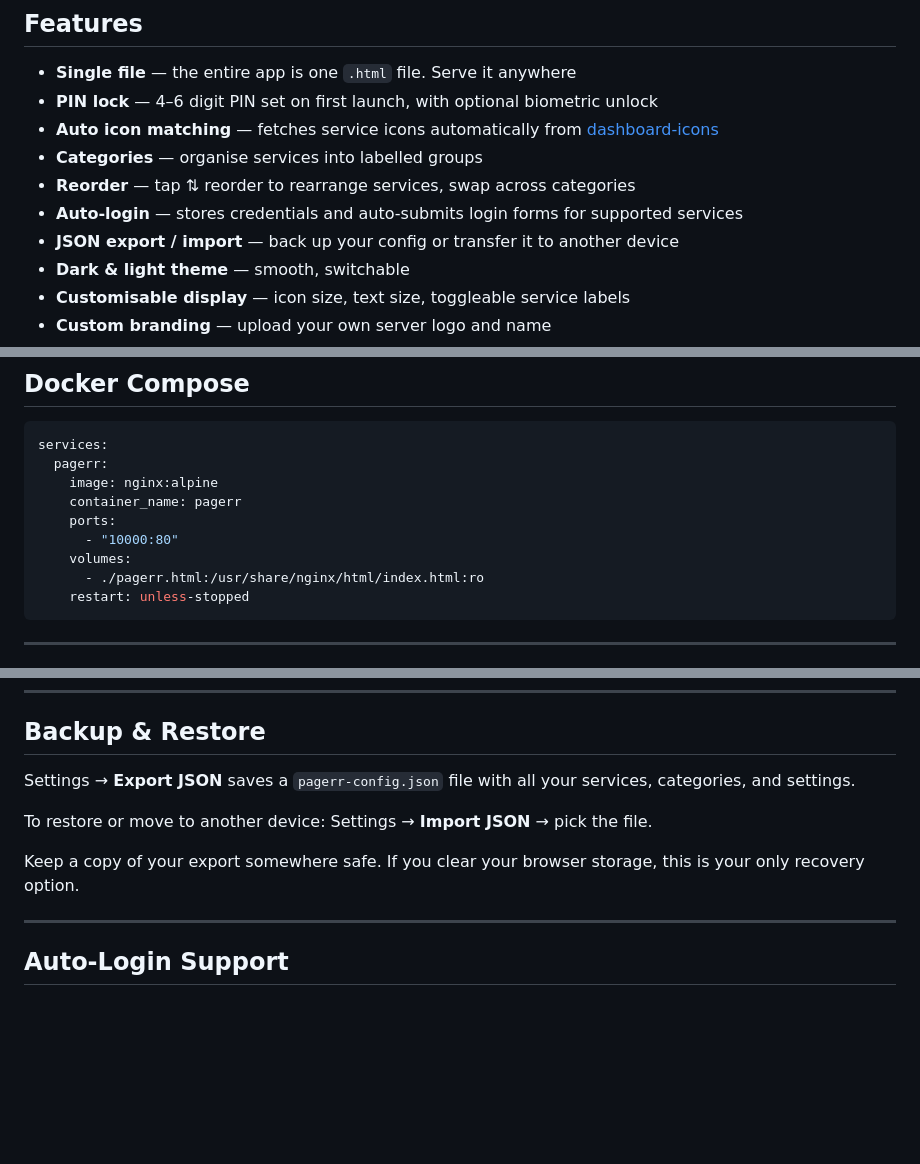
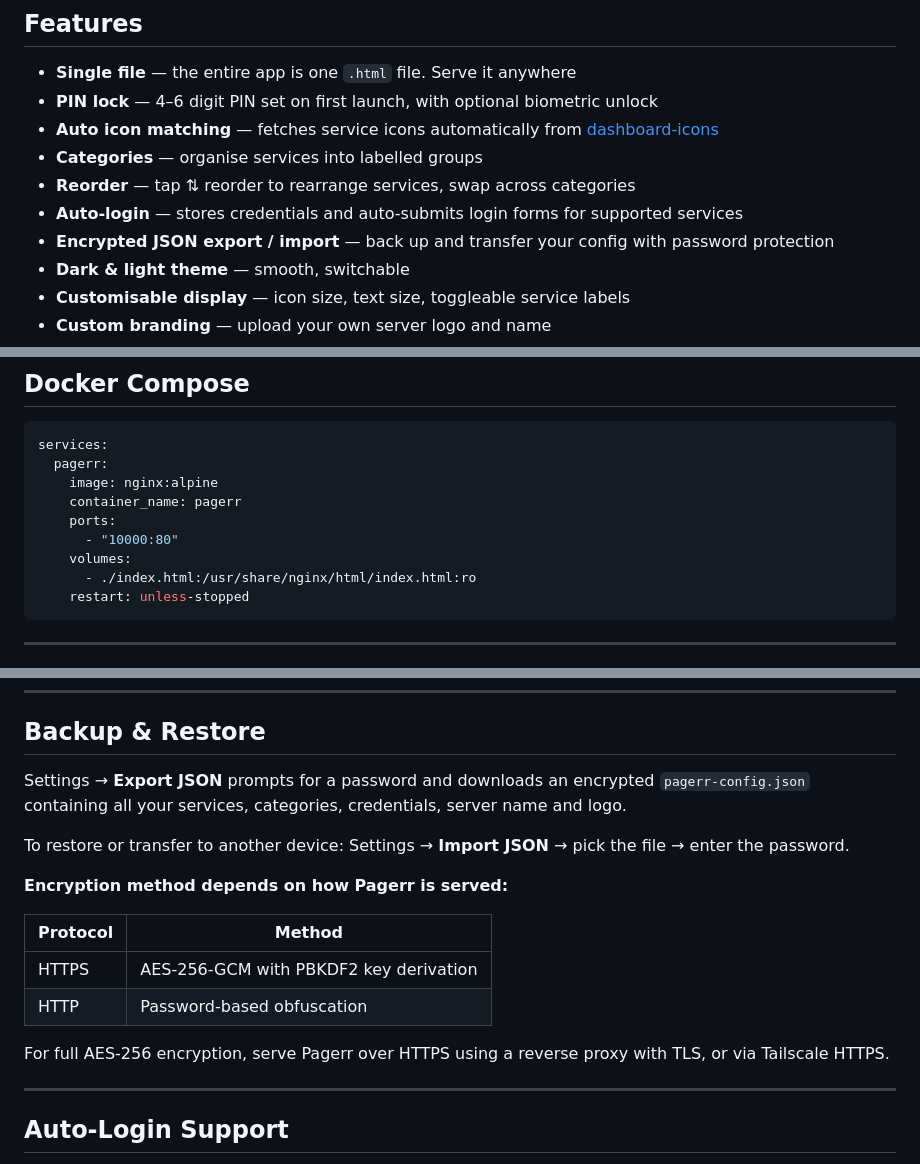
Before and after one commit to mortaljinx/pagerr, a Markdown page: README.md, 3 parts joined by grey strips. Rendered like a GitHub page; blank space fills up the shorter version.

Commit message:
v2: updated readme with encrypted export docs

````diff
--- a/README.md
+++ b/README.md
@@ -35,7 +35,7 @@ Built for Tailscale. Works behind any reverse proxy.
 - **Categories** — organise services into labelled groups
 - **Reorder** — tap ⇅ reorder to rearrange services, swap across categories
 - **Auto-login** — stores credentials and auto-submits login forms for supported services
-- **JSON export / import** — back up your config or transfer it to another device
+- **Encrypted JSON export / import** — back up and transfer your config with password protection
 - **Dark & light theme** — smooth, switchable
 - **Customisable display** — icon size, text size, toggleable service labels
 - **Custom branding** — upload your own server logo and name
@@ -84,7 +84,7 @@ services:
     ports:
       - "10000:80"
     volumes:
-      - ./pagerr.html:/usr/share/nginx/html/index.html:ro
+      - ./index.html:/usr/share/nginx/html/index.html:ro
     restart: unless-stopped
 ```
 
@@ -103,11 +103,18 @@ Your data lives in `localStorage` in your browser — updating never touches you
 
 ## Backup & Restore
 
-Settings → **Export JSON** saves a `pagerr-config.json` file with all your services, categories, and settings.
+Settings → **Export JSON** prompts for a password and downloads an encrypted `pagerr-config.json` containing all your services, categories, credentials, server name and logo.
 
-To restore or move to another device: Settings → **Import JSON** → pick the file.
+To restore or transfer to another device: Settings → **Import JSON** → pick the file → enter the password.
 
-Keep a copy of your export somewhere safe. If you clear your browser storage, this is your only recovery option.
+**Encryption method depends on how Pagerr is served:**
+
+| Protocol | Method |
+|---|---|
+| HTTPS | AES-256-GCM with PBKDF2 key derivation |
+| HTTP | Password-based obfuscation |
+
+For full AES-256 encryption, serve Pagerr over HTTPS using a reverse proxy with TLS, or via Tailscale HTTPS.
 
 ---
 
````
Also changed, not shown: other parts of README.md (+3 -1 lines).
